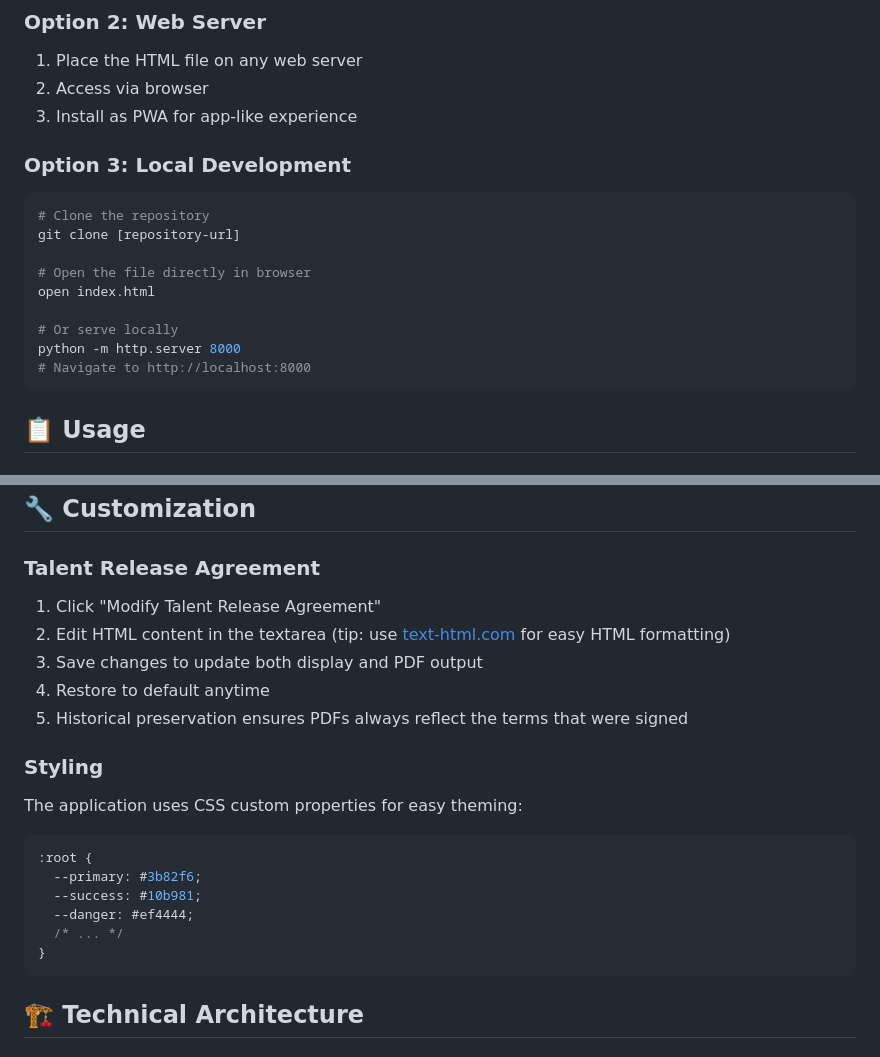
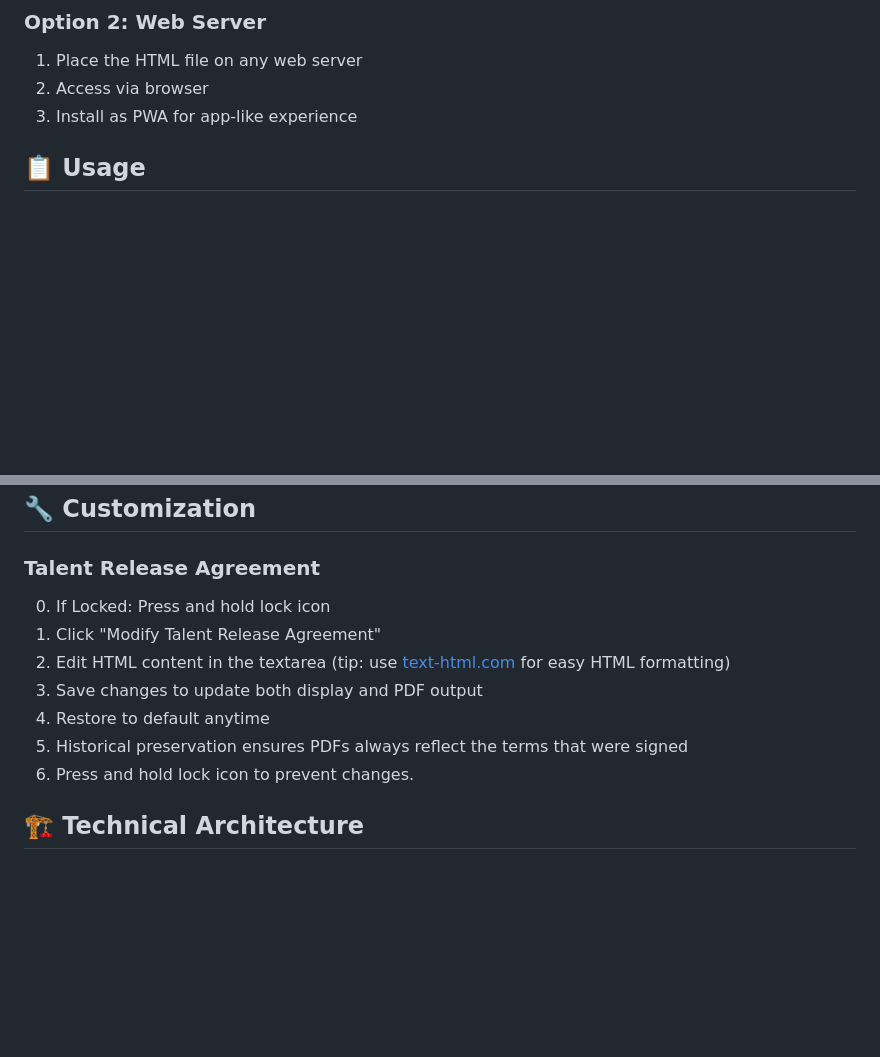
Before and after one commit to jakelodder/talent-release, a Markdown page: README.md, 2 parts joined by grey strips. Rendered like a GitHub page; blank space fills up the shorter version.

````diff
--- a/README.md
+++ b/README.md
@@ -43,18 +43,6 @@ A comprehensive web application for capturing digital talent release forms with
 2. Access via browser
 3. Install as PWA for app-like experience
 
-### Option 3: Local Development
-```bash
-# Clone the repository
-git clone [repository-url]
-
-# Open the file directly in browser
-open index.html
-
-# Or serve locally
-python -m http.server 8000
-# Navigate to http://localhost:8000
-```
 
 ## 📋 Usage
 
@@ -91,22 +79,13 @@ This form generates comprehensive talent releases covering:
 ## 🔧 Customization
 
 ### Talent Release Agreement
+0. If Locked: Press and hold lock icon
 1. Click "Modify Talent Release Agreement"
 2. Edit HTML content in the textarea (tip: use [text-html.com](https://text-html.com/) for easy HTML formatting)
 3. Save changes to update both display and PDF output
 4. Restore to default anytime
 5. Historical preservation ensures PDFs always reflect the terms that were signed
-
-### Styling
-The application uses CSS custom properties for easy theming:
-```css
-:root {
-  --primary: #3b82f6;
-  --success: #10b981;
-  --danger: #ef4444;
-  /* ... */
-}
-```
+6. Press and hold lock icon to prevent changes.
 
 ## 🏗️ Technical Architecture
 
````
Also changed, not shown: other parts of README.md (+3 -41 lines).
